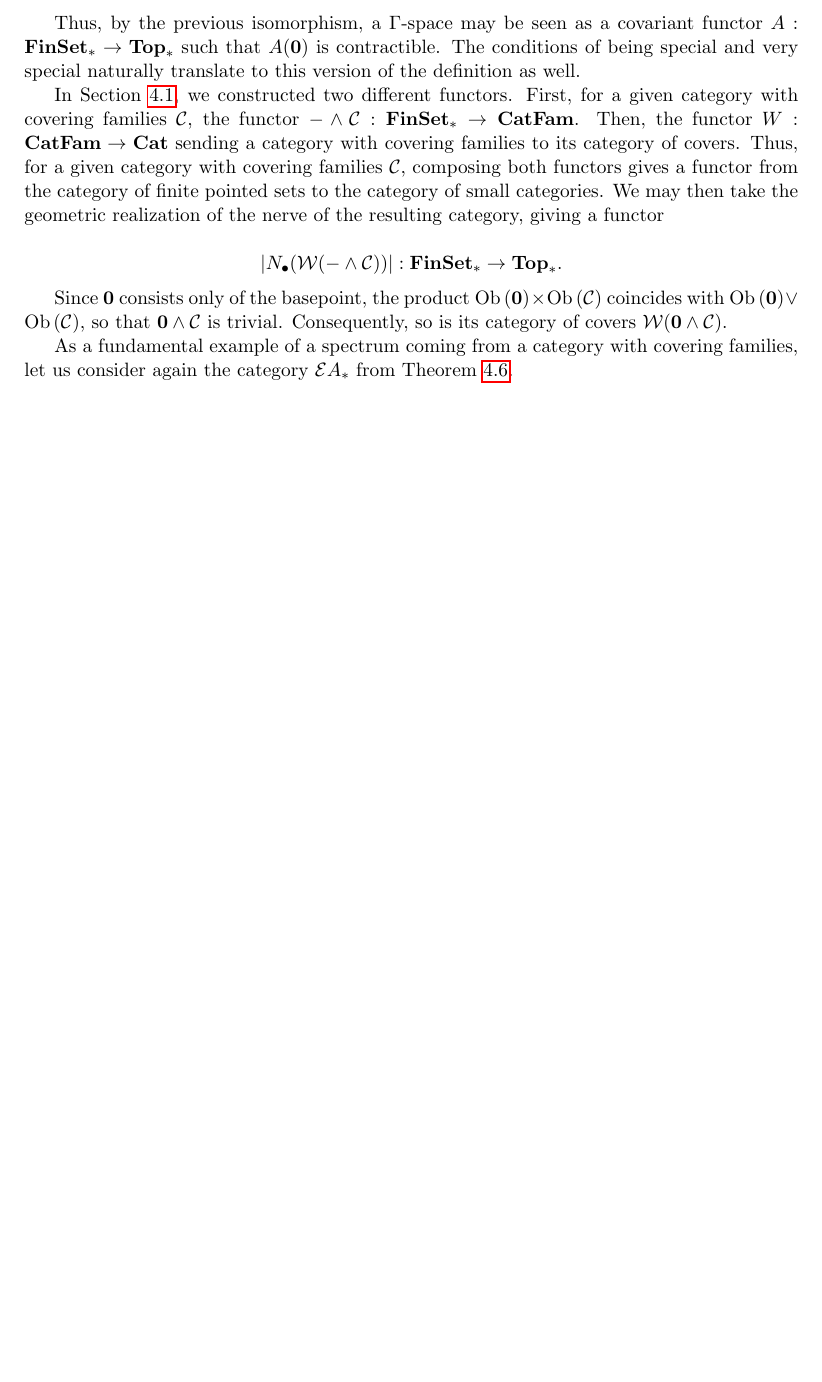
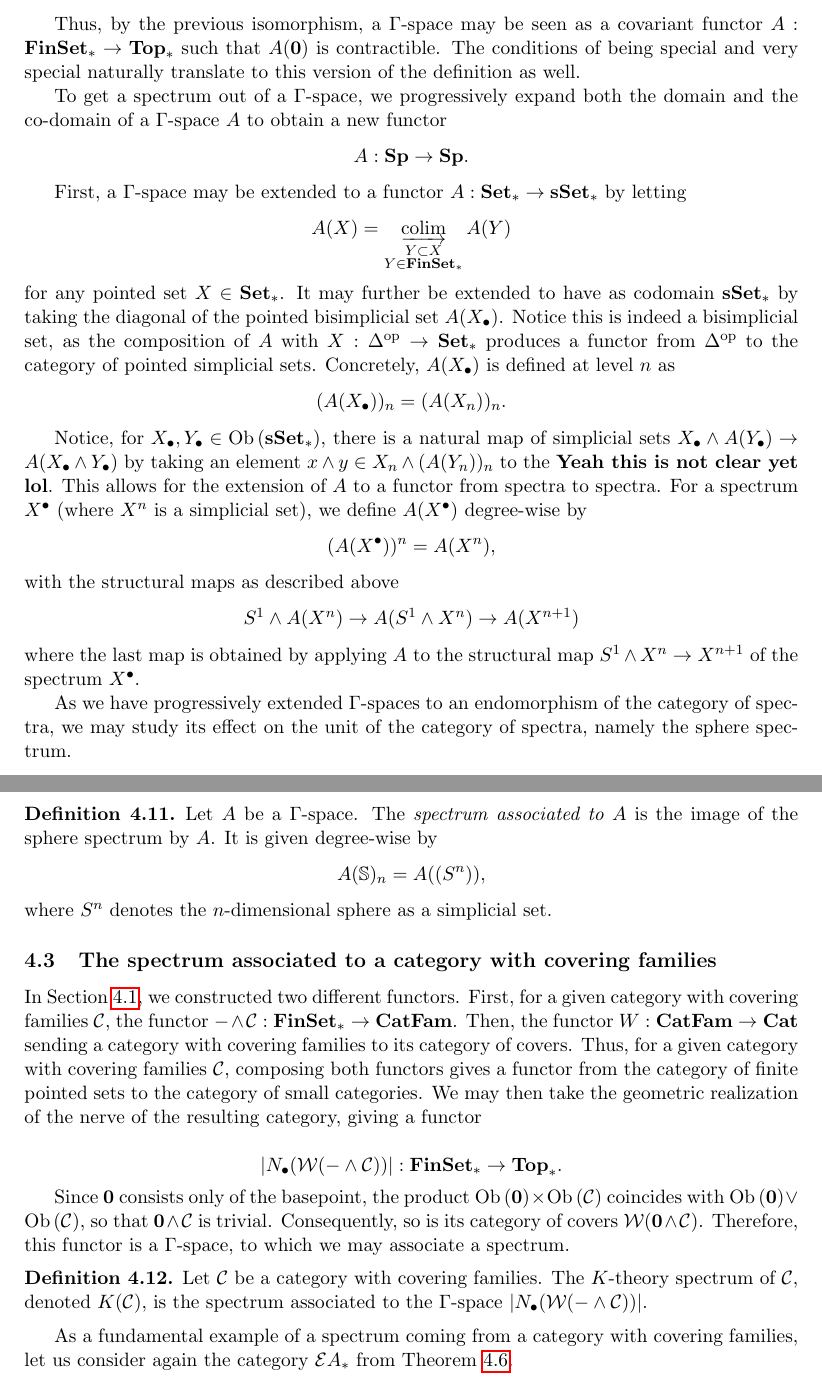
Before and after one commit to tiduseleven/PDM_K-theory, a LaTeX document (Main.tex, which reads graphs.tex): part of page 16 of 19 before the commit and two parts of pages 16 and 17 of 19 after it, the two joined at a grey line, cut so that both start at the same text, the shorter picture padded with empty space. Compiled offline with pdfLaTeX.

Commit message:
Better understanding of Gamma-spaces

```diff
--- a/graphs.tex
+++ b/graphs.tex
@@ -137,13 +137,39 @@ While this is the classical perspective on $\Gamma$-spaces as presented in \cite
 
 Thus, by the previous isomorphism, a $\Gamma$-space may be seen as a covariant functor $A : \FinSet_* \to \Top_*$ such that $A(\textbf{0})$ is contractible. The conditions of being special and very special naturally translate to this version of the definition as well.
 
+To get a spectrum out of a $\Gamma$-space, we progressively expand both the domain and the co-domain of a $\Gamma$-space $A$ to obtain a new functor
+\[A : \Sp \to \Sp.\]
 
+First, a $\Gamma$-space may be extended to a functor $A : \Set_* \to \sSet_*$ by letting
+\[ A(X) = \colim_{\substack{Y \subset X\\ Y \in \FinSet_*}} A(Y) \]
+for any pointed set $X \in \Set_*$. It may further be extended to have as codomain $\sSet_*$ by taking the diagonal of the pointed bisimplicial set $A(X_\bullet)$. Notice this is indeed a bisimplicial set, as the composition of $A$ with $X : \op{\Delta} \to \Set_*$ produces a functor from $\op{\Delta}$ to the category of pointed simplicial sets. Concretely, $A(X_\bullet)$ is defined at level $n$ as
+\[ (A(X_\bullet))_n = (A(X_n))_n. \]
+
+Notice, for $X_\bullet,Y_\bullet \in \Ob{\sSet_*}$, there is a natural map of simplicial sets $X_\bullet \wedge A(Y_\bullet) \to A(X_\bullet \wedge Y_\bullet)$ by taking an element $x \wedge y \in X_n \wedge (A(Y_n))_n$ to the \textbf{Yeah this is not clear yet lol}. This allows for the extension of $A$ to a functor from spectra to spectra. For a spectrum $X^{\bullet}$ (where $X^n$ is a simplicial set), we define $A(X^{\bullet})$ degree-wise by
+\[ (A(X^{\bullet}))^{n} = A(X^n),\]
+with the structural maps as described above
+\[ S^1 \wedge A(X^n) \to A(S^1 \wedge X^n) \to A(X^{n+1}) \]
+where the last map is obtained by applying $A$ to the structural map $S^1 \wedge X^n \to X^{n+1}$ of the spectrum $X^{\bullet}$.
+
+As we have progressively extended $\Gamma$-spaces to an endomorphism of the category of spectra, we may study its effect on the unit of the category of spectra, namely the sphere spectrum.
+
+\begin{definition}
+    Let $A$ be a $\Gamma$-space. The \emph{spectrum associated to $A$} is the image of the sphere spectrum by $A$. It is given degree-wise by
+    \[ A(\mathbb{S})_n = A((S^n)),\]
+    where $S^n$ denotes the $n$-dimensional sphere as a simplicial set.
+\end{definition}
+
+\subsection{The spectrum associated to a category with covering families}
 
 In \cref{subsection:covering}, we constructed two different functors. First, for a given category with covering families $\CC$, the functor $- \wedge \CC : \FinSet_* \to \CatFam$. Then, the functor $W : \CatFam \to \Cat$ sending a category with covering families to its category of covers. Thus, for a given category with covering families $\CC$, composing both functors gives a functor from the category of finite pointed sets to the category of small categories. We may then take the geometric realization of the nerve of the resulting category, giving a functor
 
 \[ \abs{N_{\bullet}(\W{- \wedge \CC})} : \FinSet_* \to \Top_*. \]
 
-Since $\textbf{0}$ consists only of the basepoint, the product $\Ob{\textbf{0}} \times \Ob{\CC}$ coincides with $\Ob{\textbf{0}} \vee \Ob{\CC}$, so that $\textbf{0} \wedge \CC$ is trivial. Consequently, so is its category of covers $\W{\textbf{0} \wedge \CC}$.
+Since $\textbf{0}$ consists only of the basepoint, the product $\Ob{\textbf{0}} \times \Ob{\CC}$ coincides with $\Ob{\textbf{0}} \vee \Ob{\CC}$, so that $\textbf{0} \wedge \CC$ is trivial. Consequently, so is its category of covers $\W{\textbf{0} \wedge \CC}$. Therefore, this functor  is a $\Gamma$-space, to which we may associate a spectrum.
+
+\begin{definition}
+    Let $\CC$ be a category with covering families. The $K$-theory spectrum of $\CC$, denoted $K(\CC)$, is the spectrum associated to the $\Gamma$-space $\abs{N_{\bullet}(\W{- \wedge \CC})}$.
+\end{definition}
 
 
 As a fundamental example of a spectrum coming from a category with covering families, let us consider again the category $\mathcal{E} A_*$ from \cref{example:EA}.
```
Also changed, not shown: Preamble.tex (+21 -16 lines), TODO.md (added, +5 -0 lines), Main.pdf, graphs.tex (10 more changed lines).
